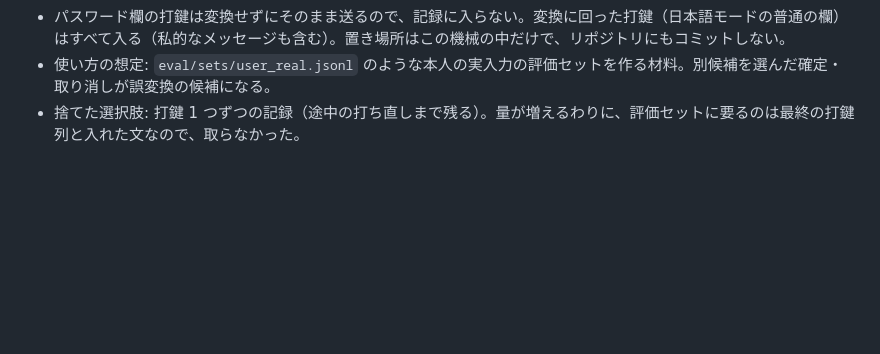
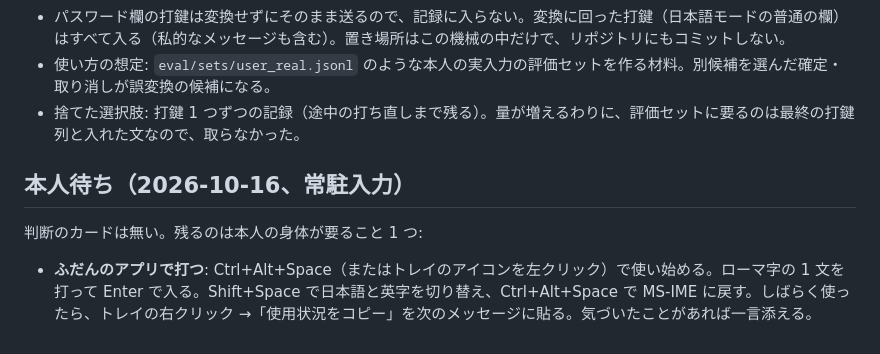
Before and after one commit to morikawa976321/romaji-slm, a Markdown page: docs/decisions.md, the part around the change. GitHub-like rendering; blank space fills up the shorter version.

```diff
--- a/docs/decisions.md
+++ b/docs/decisions.md
@@ -297,3 +297,9 @@ STATUS.md §2 の 2〜4 と最終メッセージで AI が挙げた 4 点（1. 1
 - パスワード欄の打鍵は変換せずにそのまま送るので、記録に入らない。変換に回った打鍵（日本語モードの普通の欄）はすべて入る（私的なメッセージも含む）。置き場所はこの機械の中だけで、リポジトリにもコミットしない。
 - 使い方の想定: `eval/sets/user_real.jsonl` のような本人の実入力の評価セットを作る材料。別候補を選んだ確定・取り消しが誤変換の候補になる。
 - 捨てた選択肢: 打鍵 1 つずつの記録（途中の打ち直しまで残る）。量が増えるわりに、評価セットに要るのは最終の打鍵列と入れた文なので、取らなかった。
+
+## 本人待ち（2026-10-16、常駐入力）
+
+判断のカードは無い。残るのは本人の身体が要ること 1 つ:
+
+- **ふだんのアプリで打つ**: Ctrl+Alt+Space（またはトレイのアイコンを左クリック）で使い始める。ローマ字の 1 文を打って Enter で入る。Shift+Space で日本語と英字を切り替え、Ctrl+Alt+Space で MS-IME に戻す。しばらく使ったら、トレイの右クリック →「使用状況をコピー」を次のメッセージに貼る。気づいたことがあれば一言添える。
```
Also changed, not shown: docs/STATUS.md (+9 -4 lines).
